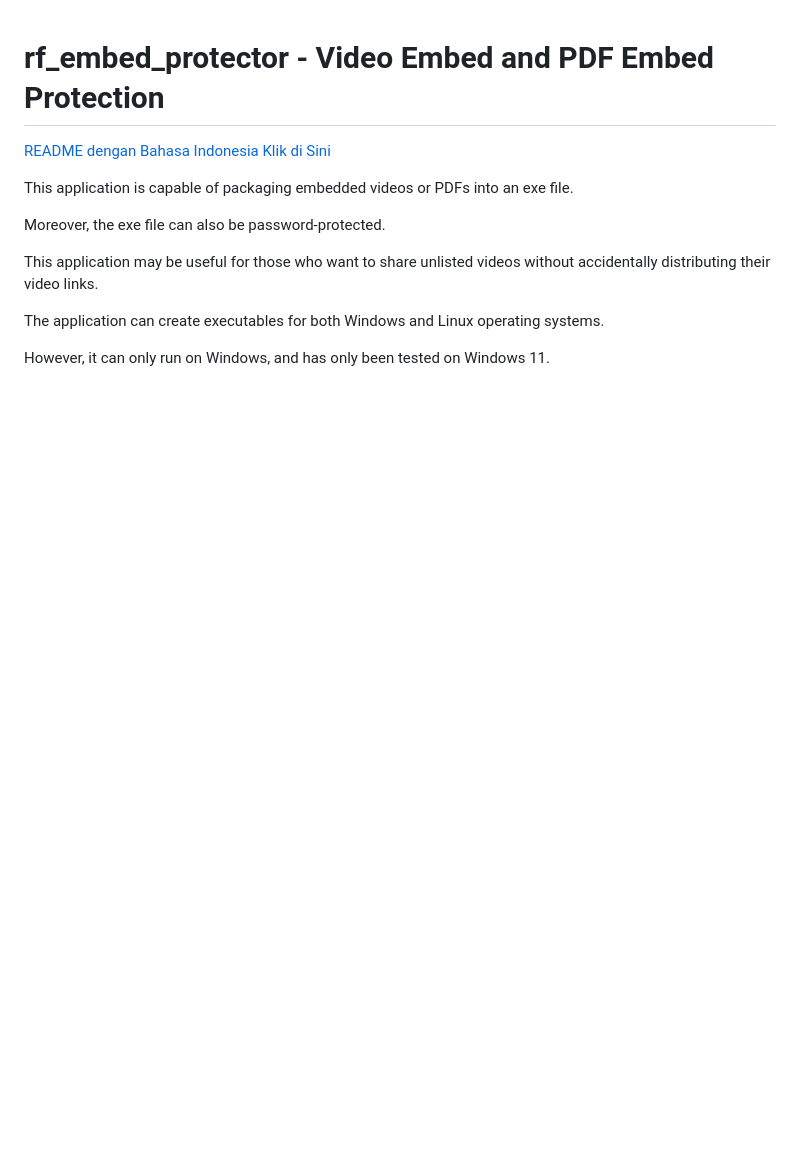
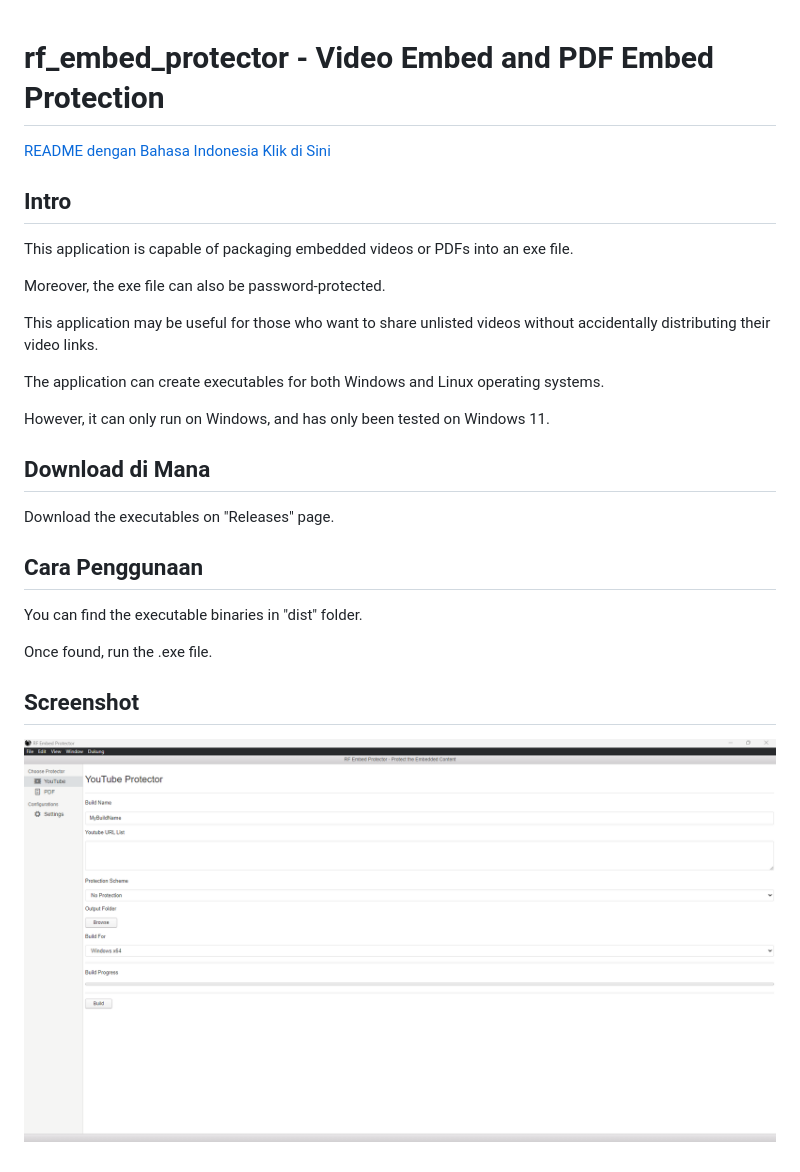
Before and after one commit to rakifsul/rf_embed_protector, a Markdown page: README.md, the part around the change. GitHub-like rendering; pictures changed too: .md_asset/ss-1.png (added); blank space fills up the shorter version.

```diff
--- a/README.md
+++ b/README.md
@@ -1,6 +1,8 @@
 # rf_embed_protector - Video Embed and PDF Embed Protection
 
 [README dengan Bahasa Indonesia Klik di Sini](https://github.com/rakifsul/rf_embed_protector/blob/main/README_id.md)
+
+## Intro
 
 This application is capable of packaging embedded videos or PDFs into an exe file.
 
@@ -11,3 +13,19 @@ This application may be useful for those who want to share unlisted videos witho
 The application can create executables for both Windows and Linux operating systems.
 
 However, it can only run on Windows, and has only been tested on Windows 11.
+
+## Download di Mana
+
+Download the executables on "Releases" page.
+
+## Cara Penggunaan
+
+You can find the executable binaries in "dist" folder.
+
+Once found, run the .exe file.
+
+## Screenshot
+
+<p align="center">
+	<img src="./.md_asset/ss-1.png" />
+</p>
```
Also changed, not shown: README_id.md (+18 -0 lines).
